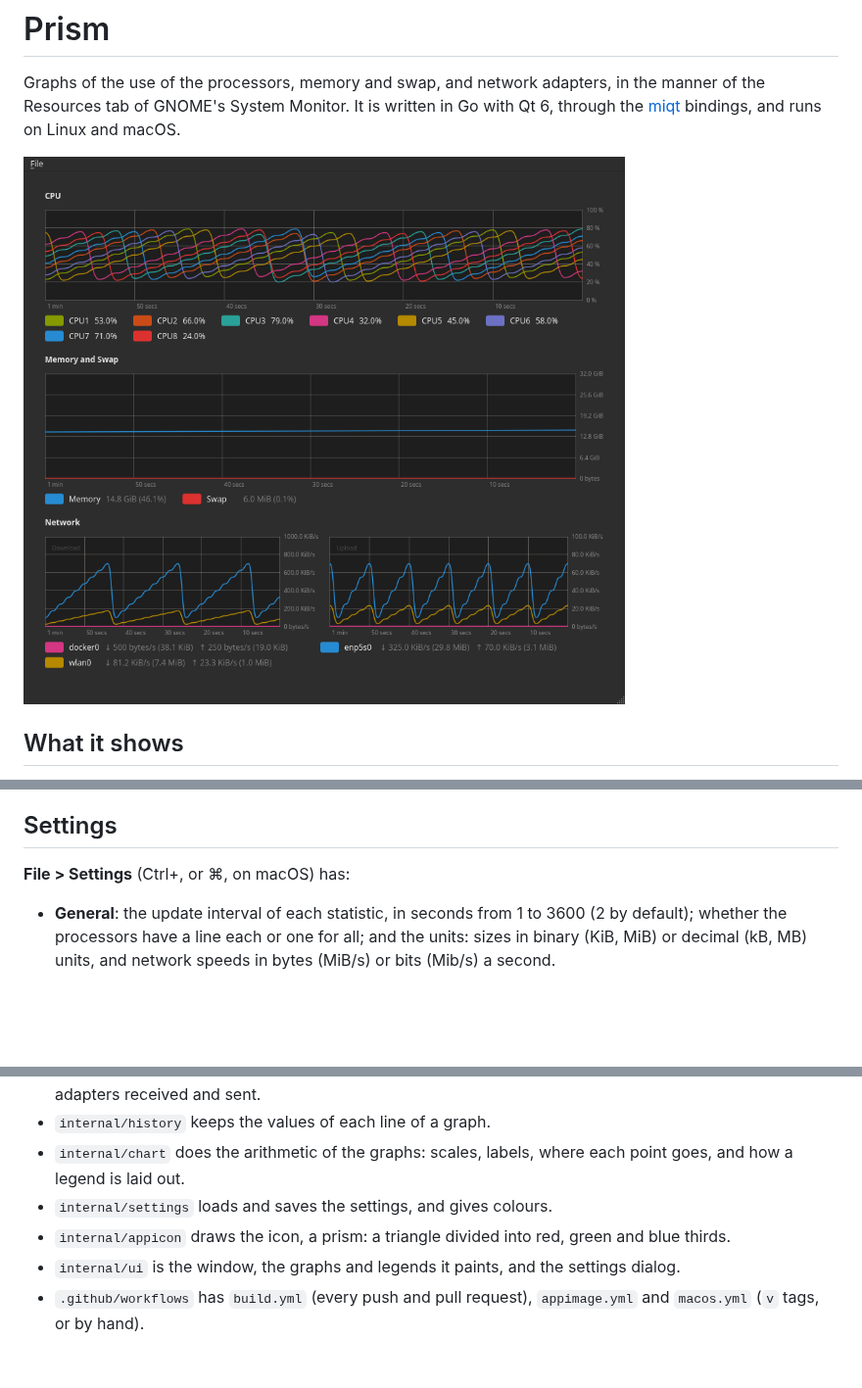
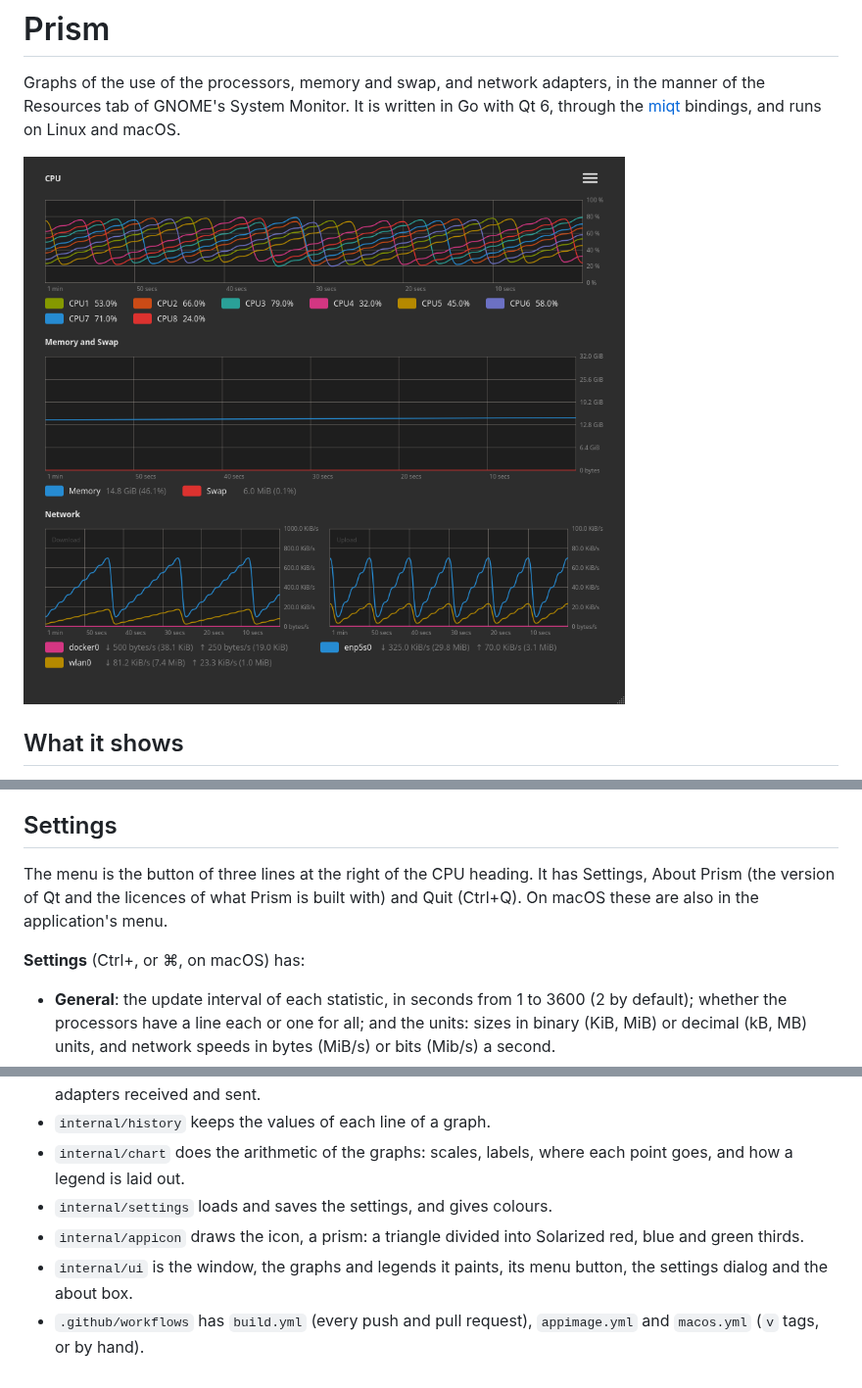
Before and after one commit to nomad-software/prism, a Markdown page: README.md, 3 parts joined by grey strips. Shown at 98% size. Rendered like a GitHub page; pictures changed too: docs/screenshot.png; blank space fills up the shorter version.

Commit message:
Added hamburger menu

```diff
--- a/README.md
+++ b/README.md
@@ -51,7 +51,12 @@ at what it first is.
 
 ## Settings
 
-**File > Settings** (Ctrl+, or ⌘, on macOS) has:
+The menu is the button of three lines at the right of the CPU heading. It
+has Settings, About Prism (the version of Qt and the licences of what Prism
+is built with) and Quit (Ctrl+Q). On macOS these are also in the
+application's menu.
+
+**Settings** (Ctrl+, or ⌘, on macOS) has:
 
 - **General**: the update interval of each statistic, in seconds from 1 to
   3600 (2 by default); whether the processors have a line each or one for
@@ -162,8 +167,8 @@ tab (macOS > Run workflow). `make macos` runs the same script on a Mac.
 - `internal/chart` does the arithmetic of the graphs: scales, labels, where
   each point goes, and how a legend is laid out.
 - `internal/settings` loads and saves the settings, and gives colours.
-- `internal/appicon` draws the icon, a prism: a triangle divided into red, green and blue thirds.
-- `internal/ui` is the window, the graphs and legends it paints, and the
-  settings dialog.
+- `internal/appicon` draws the icon, a prism: a triangle divided into Solarized red, blue and green thirds.
+- `internal/ui` is the window, the graphs and legends it paints, its menu
+  button, the settings dialog and the about box.
 - `.github/workflows` has `build.yml` (every push and pull request),
   `appimage.yml` and `macos.yml` (`v` tags, or by hand).
```
Also changed, not shown: CLAUDE.md (+4 -3 lines), 9 other files.
